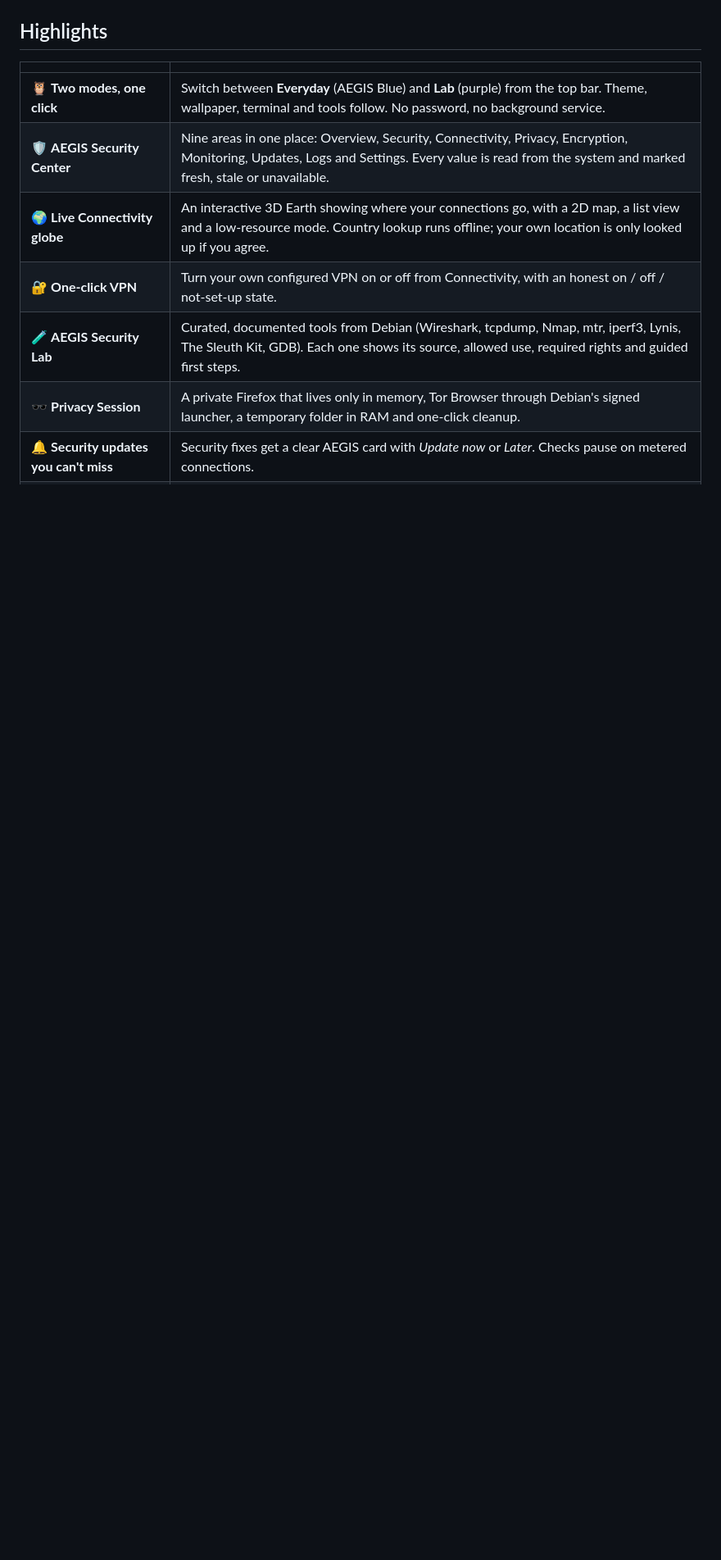
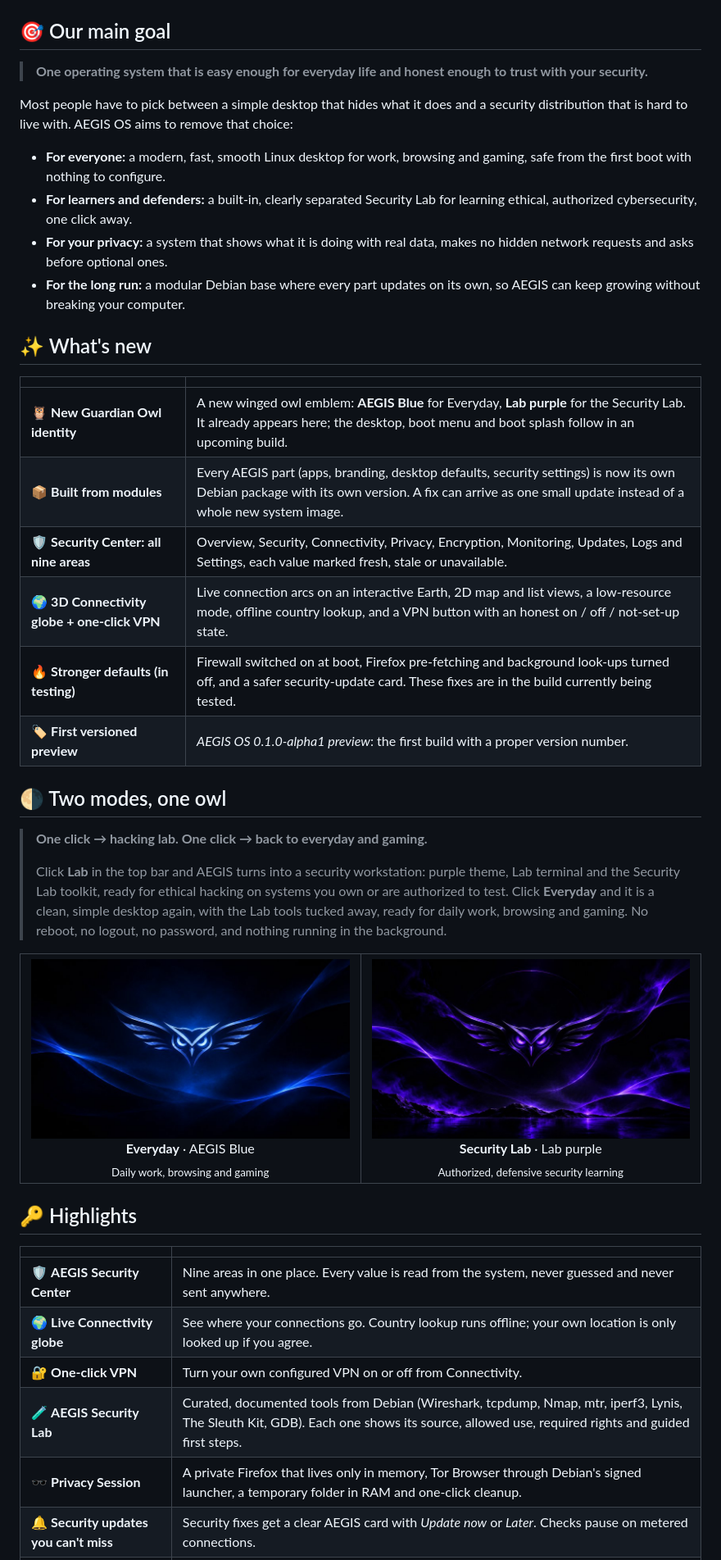
Before and after one commit to hammakordani/AEGIS-README, a Markdown page: README.md, the part around one of its changes. Shown at 82% size. Rendered like a GitHub page; pictures changed too: assets/mode-everyday.jpg (added), assets/mode-lab.jpg (added); blank space fills up the shorter version.

Commit message:
Update README: Guardian Owl branding, what's new, main goal and future vision

```diff
--- a/README.md
+++ b/README.md
@@ -19,14 +29,50 @@ AEGIS OS is a Linux operating system in development. It combines a clean, fast e
 
 ![AEGIS OS Everyday desktop](screenshots/01-everyday-desktop.png)
 
-## Highlights
+## 🎯 Our main goal
+
+> **One operating system that is easy enough for everyday life and honest enough to trust with your security.**
+
+Most people have to pick between a simple desktop that hides what it does and a security distribution that is hard to live with. AEGIS OS aims to remove that choice:
+
+- **For everyone:** a modern, fast, smooth Linux desktop for work, browsing and gaming, safe from the first boot with nothing to configure.
+- **For learners and defenders:** a built-in, clearly separated Security Lab for learning ethical, authorized cybersecurity, one click away.
+- **For your privacy:** a system that shows what it is doing with real data, makes no hidden network requests and asks before optional ones.
+- **For the long run:** a modular Debian base where every part updates on its own, so AEGIS can keep growing without breaking your computer.
+
+## ✨ What's new
 
 | | |
 |---|---|
-| 🦉 **Two modes, one click** | Switch between **Everyday** (AEGIS Blue) and **Lab** (purple) from the top bar. Theme, wallpaper, terminal and tools follow. No password, no background service. |
-| 🛡️ **AEGIS Security Center** | Nine areas in one place: Overview, Security, Connectivity, Privacy, Encryption, Monitoring, Updates, Logs and Settings. Every value is read from the system and marked fresh, stale or unavailable. |
-| 🌍 **Live Connectivity globe** | An interactive 3D Earth showing where your connections go, with a 2D map, a list view and a low-resource mode. Country lookup runs offline; your own location is only looked up if you agree. |
-| 🔐 **One-click VPN** | Turn your own configured VPN on or off from Connectivity, with an honest on / off / not-set-up state. |
+| 🦉 **New Guardian Owl identity** | A new winged owl emblem: **AEGIS Blue** for Everyday, **Lab purple** for the Security Lab. It already appears here; the desktop, boot menu and boot splash follow in an upcoming build. |
+| 📦 **Built from modules** | Every AEGIS part (apps, branding, desktop defaults, security settings) is now its own Debian package with its own version. A fix can arrive as one small update instead of a whole new system image. |
+| 🛡️ **Security Center: all nine areas** | Overview, Security, Connectivity, Privacy, Encryption, Monitoring, Updates, Logs and Settings, each value marked fresh, stale or unavailable. |
+| 🌍 **3D Connectivity globe + one-click VPN** | Live connection arcs on an interactive Earth, 2D map and list views, a low-resource mode, offline country lookup, and a VPN button with an honest on / off / not-set-up state. |
+| 🔥 **Stronger defaults (in testing)** | Firewall switched on at boot, Firefox pre-fetching and background look-ups turned off, and a safer security-update card. These fixes are in the build currently being tested. |
+| 🏷️ **First versioned preview** | *AEGIS OS 0.1.0-alpha1 preview*: the first build with a proper version number. |
+
+## 🌗 Two modes, one owl
+
+> **One click → hacking lab. One click → back to everyday and gaming.**
+>
+> Click **Lab** in the top bar and AEGIS turns into a security workstation: purple theme, Lab terminal and the Security Lab toolkit, ready for ethical hacking on systems you own or are authorized to test.
+> Click **Everyday** and it is a clean, simple desktop again, with the Lab tools tucked away, ready for daily work, browsing and gaming.
+> No reboot, no logout, no password, and nothing running in the background.
+
+<table>
+<tr>
+<td align="center" width="50%"><img src="assets/mode-everyday.jpg" alt="Everyday — AEGIS Blue owl"><br><b>Everyday</b> · AEGIS Blue<br><sub>Daily work, browsing and gaming</sub></td>
+<td align="center" width="50%"><img src="assets/mode-lab.jpg" alt="Lab — purple owl"><br><b>Security Lab</b> · Lab purple<br><sub>Authorized, defensive security learning</sub></td>
+</tr>
+</table>
+
+## 🔑 Highlights
+
+| | |
+|---|---|
+| 🛡️ **AEGIS Security Center** | Nine areas in one place. Every value is read from the system, never guessed and never sent anywhere. |
+| 🌍 **Live Connectivity globe** | See where your connections go. Country lookup runs offline; your own location is only looked up if you agree. |
+| 🔐 **One-click VPN** | Turn your own configured VPN on or off from Connectivity. |
 | 🧪 **AEGIS Security Lab** | Curated, documented tools from Debian (Wireshark, tcpdump, Nmap, mtr, iperf3, Lynis, The Sleuth Kit, GDB). Each one shows its source, allowed use, required rights and guided first steps. |
 | 🕶️ **Privacy Session** | A private Firefox that lives only in memory, Tor Browser through Debian's signed launcher, a temporary folder in RAM and one-click cleanup. |
 | 🔔 **Security updates you can't miss** | Security fixes get a clear AEGIS card with *Update now* or *Later*. Checks pause on metered connections. |
```
Also changed, not shown: other parts of README.md (+54 -8 lines), assets/banner.jpg (added), assets/logo-navy.png (added), assets/logo-white.png (added).
